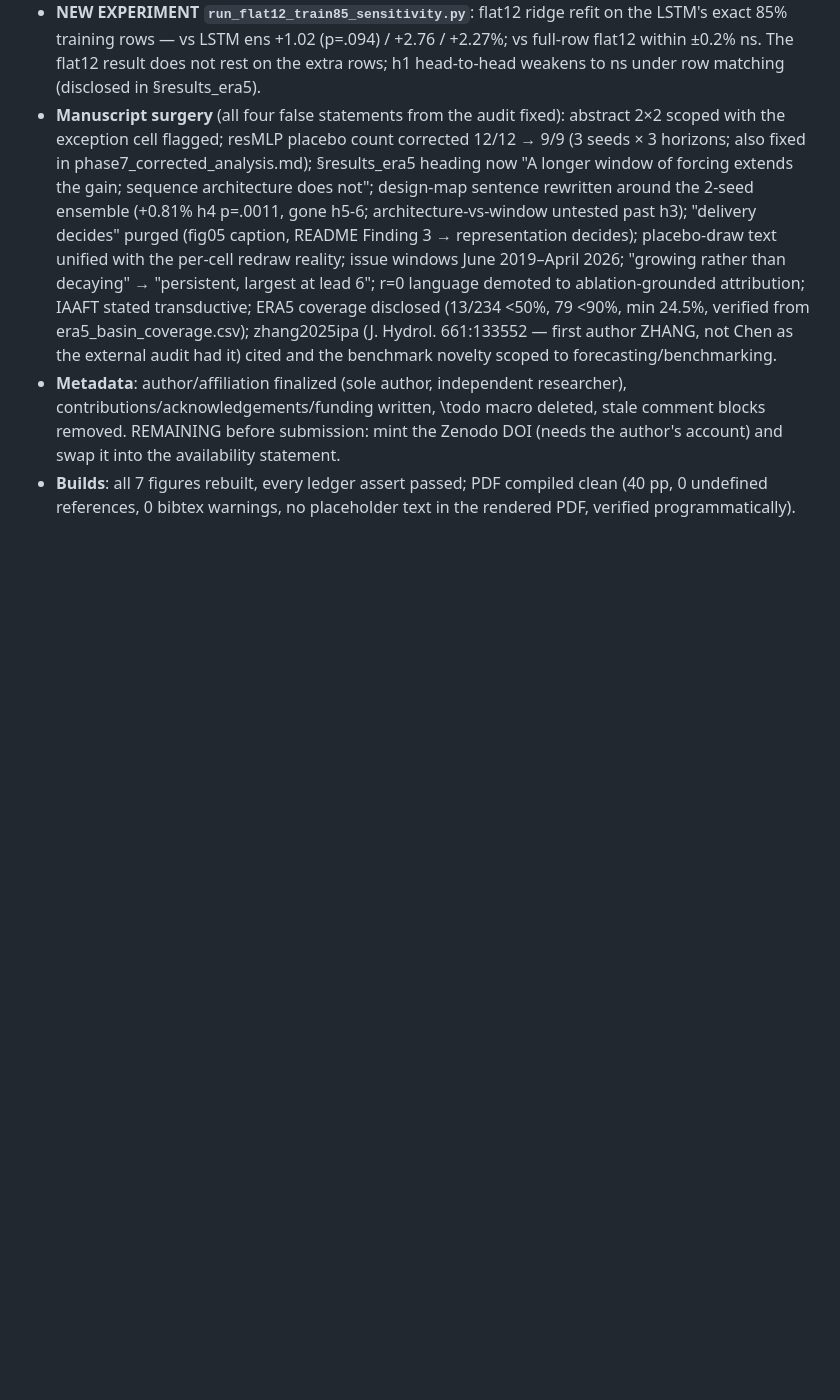
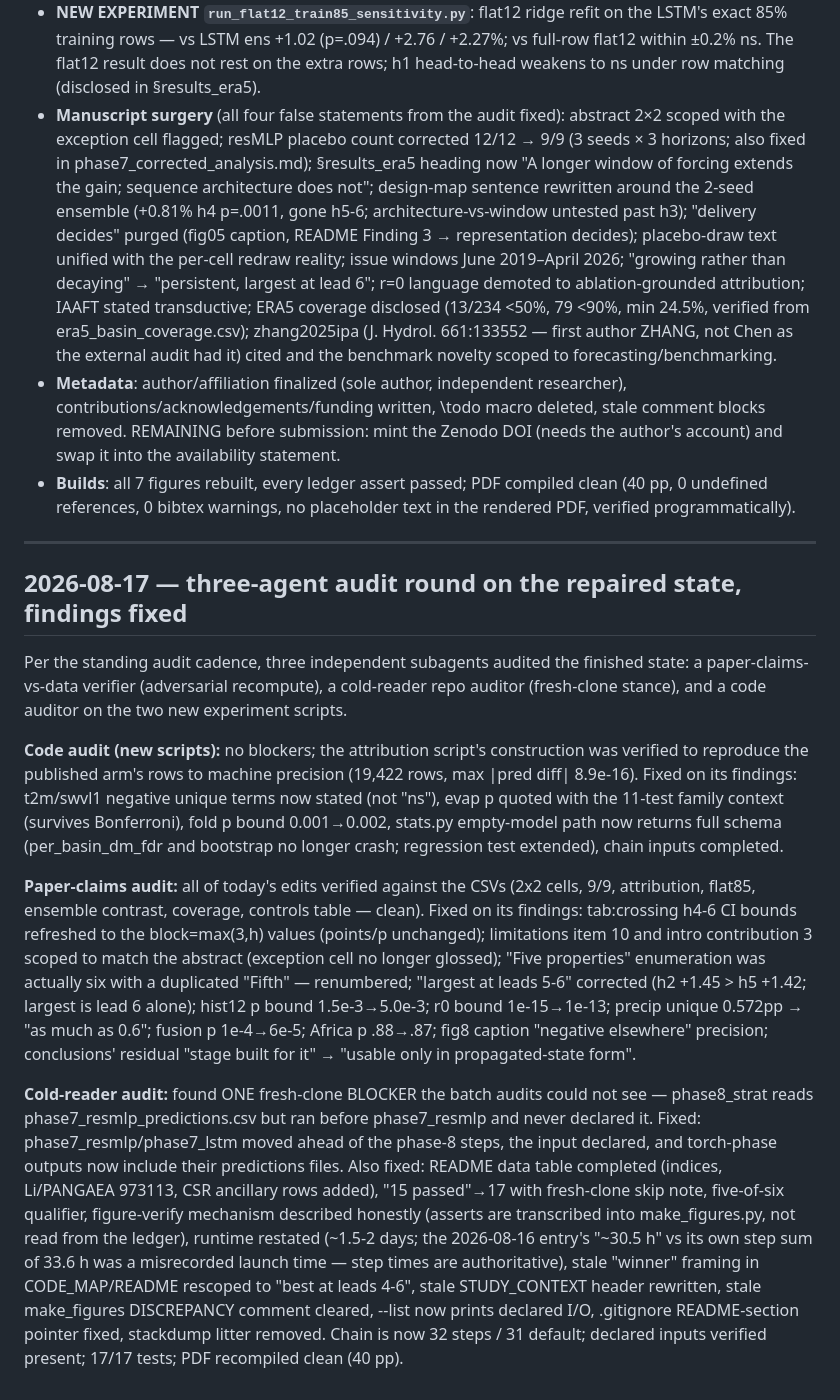
Before and after one commit to ishaankejriwal/graceseespaper, a Markdown page: results/RUN_LOG.md, the part around the change. Rendered like a GitHub page; blank space fills up the shorter version.

Commit message:
Journal the three-agent audit round in RUN_LOG

```diff
--- a/results/RUN_LOG.md
+++ b/results/RUN_LOG.md
@@ -1193,3 +1193,44 @@ paper/notes/REWRITE_LEDGER.md §10h; scripts added to the chain.
 - **Builds**: all 7 figures rebuilt, every ledger assert passed; PDF compiled clean
   (40 pp, 0 undefined references, 0 bibtex warnings, no placeholder text in the
   rendered PDF, verified programmatically).
+
+---
+
+## 2026-08-17 — three-agent audit round on the repaired state, findings fixed
+
+Per the standing audit cadence, three independent subagents audited the finished state:
+a paper-claims-vs-data verifier (adversarial recompute), a cold-reader repo auditor
+(fresh-clone stance), and a code auditor on the two new experiment scripts.
+
+**Code audit (new scripts):** no blockers; the attribution script's construction was
+verified to reproduce the published arm's rows to machine precision (19,422 rows, max
+|pred diff| 8.9e-16). Fixed on its findings: t2m/swvl1 negative unique terms now stated
+(not "ns"), evap p quoted with the 11-test family context (survives Bonferroni), fold
+p bound 0.001→0.002, stats.py empty-model path now returns full schema (per_basin_dm_fdr
+and bootstrap no longer crash; regression test extended), chain inputs completed.
+
+**Paper-claims audit:** all of today's edits verified against the CSVs (2x2 cells, 9/9,
+attribution, flat85, ensemble contrast, coverage, controls table — clean). Fixed on its
+findings: tab:crossing h4-6 CI bounds refreshed to the block=max(3,h) values (points/p
+unchanged); limitations item 10 and intro contribution 3 scoped to match the abstract
+(exception cell no longer glossed); "Five properties" enumeration was actually six with
+a duplicated "Fifth" — renumbered; "largest at leads 5-6" corrected (h2 +1.45 > h5
++1.42; largest is lead 6 alone); hist12 p bound 1.5e-3→5.0e-3; r0 bound 1e-15→1e-13;
+precip unique 0.572pp → "as much as 0.6"; fusion p 1e-4→6e-5; Africa p .88→.87; fig8
+caption "negative elsewhere" precision; conclusions' residual "stage built for it" →
+"usable only in propagated-state form".
+
+**Cold-reader audit:** found ONE fresh-clone BLOCKER the batch audits could not see —
+phase8_strat reads phase7_resmlp_predictions.csv but ran before phase7_resmlp and never
+declared it. Fixed: phase7_resmlp/phase7_lstm moved ahead of the phase-8 steps, the
+input declared, and torch-phase outputs now include their predictions files. Also fixed:
+README data table completed (indices, Li/PANGAEA 973113, CSR ancillary rows added),
+"15 passed"→17 with fresh-clone skip note, five-of-six qualifier, figure-verify
+mechanism described honestly (asserts are transcribed into make_figures.py, not read
+from the ledger), runtime restated (~1.5-2 days; the 2026-08-16 entry's "~30.5 h" vs
+its own step sum of 33.6 h was a misrecorded launch time — step times are authoritative),
+stale "winner" framing in CODE_MAP/README rescoped to "best at leads 4-6", stale
+STUDY_CONTEXT header rewritten, stale make_figures DISCREPANCY comment cleared,
+--list now prints declared I/O, .gitignore README-section pointer fixed, stackdump
+litter removed. Chain is now 32 steps / 31 default; declared inputs verified present;
+17/17 tests; PDF recompiled clean (40 pp).
```
